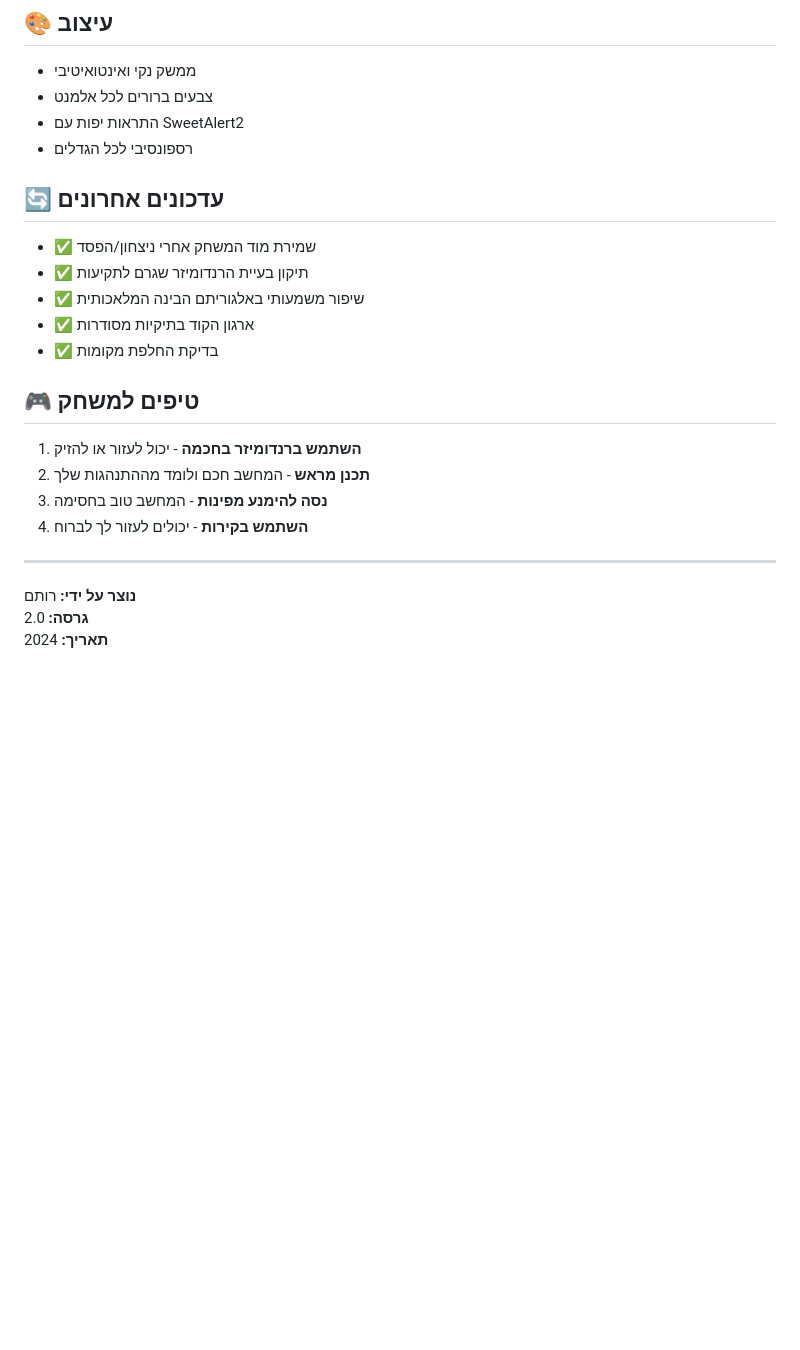
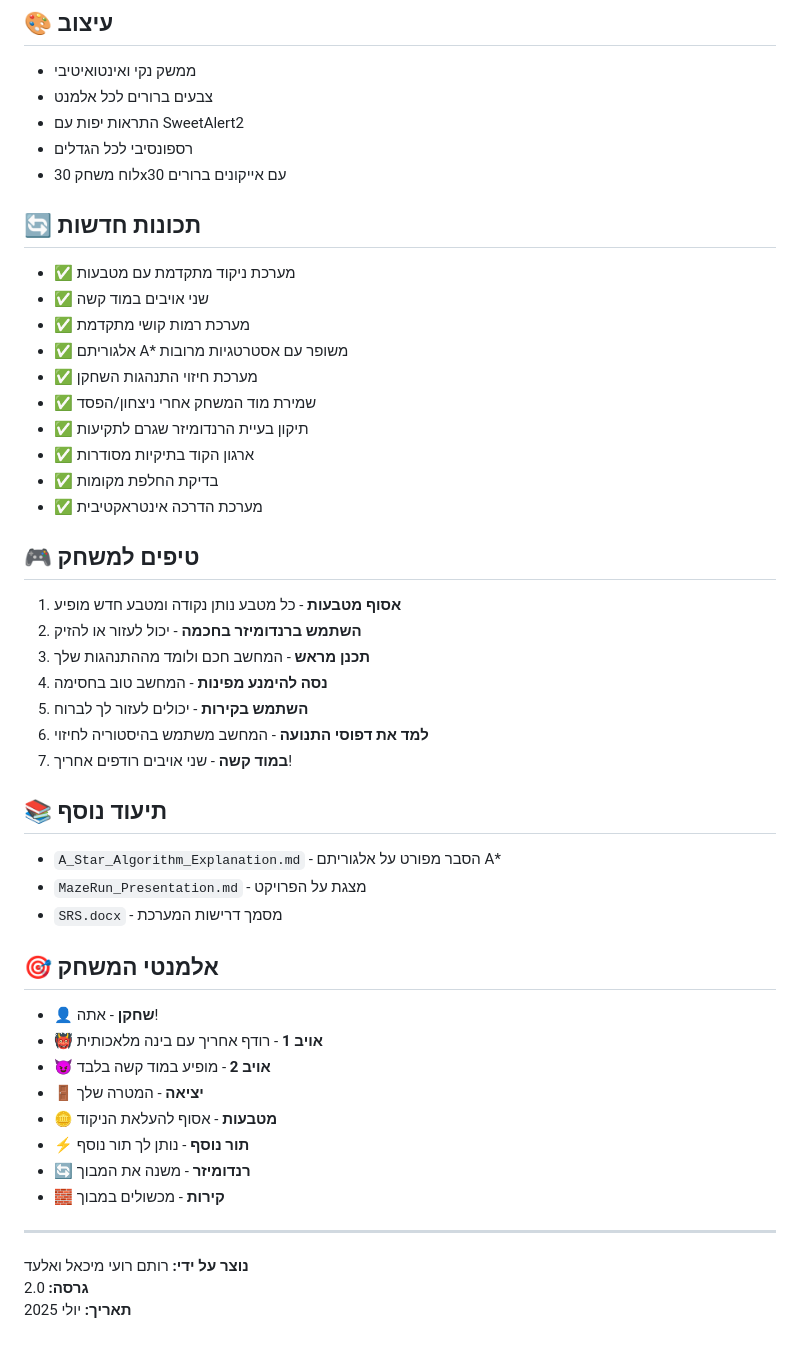
Before and after one commit to RotemRosenberg/MazeRun, a Markdown page: README.md, the part around the change printed below. Rendered like a GitHub page; blank space fills up the shorter version.

Commit message:
Update README with current game features and creators

```diff
--- a/README.md
+++ b/README.md
@@ -83,24 +84,50 @@ MazeRun/
 - צבעים ברורים לכל אלמנט
 - התראות יפות עם SweetAlert2
 - רספונסיבי לכל הגדלים
+- לוח משחק 30x30 עם אייקונים ברורים
 
-## 🔄 עדכונים אחרונים
+## 🔄 תכונות חדשות
 
+- ✅ מערכת ניקוד מתקדמת עם מטבעות
+- ✅ שני אויבים במוד קשה
+- ✅ מערכת רמות קושי מתקדמת
+- ✅ אלגוריתם A* משופר עם אסטרטגיות מרובות
+- ✅ מערכת חיזוי התנהגות השחקן
 - ✅ שמירת מוד המשחק אחרי ניצחון/הפסד
 - ✅ תיקון בעיית הרנדומיזר שגרם לתקיעות
-- ✅ שיפור משמעותי באלגוריתם הבינה המלאכותית
 - ✅ ארגון הקוד בתיקיות מסודרות
 - ✅ בדיקת החלפת מקומות
+- ✅ מערכת הדרכה אינטראקטיבית
 
 ## 🎮 טיפים למשחק
 
-1. **השתמש ברנדומיזר בחכמה** - יכול לעזור או להזיק
-2. **תכנן מראש** - המחשב חכם ולומד מההתנהגות שלך
-3. **נסה להימנע מפינות** - המחשב טוב בחסימה
-4. **השתמש בקירות** - יכולים לעזור לך לברוח
+1. **אסוף מטבעות** - כל מטבע נותן נקודה ומטבע חדש מופיע
+2. **השתמש ברנדומיזר בחכמה** - יכול לעזור או להזיק
+3. **תכנן מראש** - המחשב חכם ולומד מההתנהגות שלך
+4. **נסה להימנע מפינות** - המחשב טוב בחסימה
+5. **השתמש בקירות** - יכולים לעזור לך לברוח
+6. **למד את דפוסי התנועה** - המחשב משתמש בהיסטוריה לחיזוי
+7. **במוד קשה** - שני אויבים רודפים אחריך!
+
+## 📚 תיעוד נוסף
+
+- `A_Star_Algorithm_Explanation.md` - הסבר מפורט על אלגוריתם A*
+- `MazeRun_Presentation.md` - מצגת על הפרויקט
+- `SRS.docx` - מסמך דרישות המערכת
+
+## 🎯 אלמנטי המשחק
+
+- 👤 **שחקן** - אתה!
+- 👹 **אויב 1** - רודף אחריך עם בינה מלאכותית
+- 😈 **אויב 2** - מופיע במוד קשה בלבד
+- 🚪 **יציאה** - המטרה שלך
+- 🪙 **מטבעות** - אסוף להעלאת הניקוד
+- ⚡ **תור נוסף** - נותן לך תור נוסף
+- 🔄 **רנדומיזר** - משנה את המבוך
+- 🧱 **קירות** - מכשולים במבוך
 
 ---
 
-**נוצר על ידי:** רותם
+**נוצר על ידי:** רותם רועי מיכאל ואלעד
 **גרסה:** 2.0
-**תאריך:** 2024
+**תאריך:** יולי 2025
```
Also changed, not shown: other parts of README.md (+10 -9 lines).
